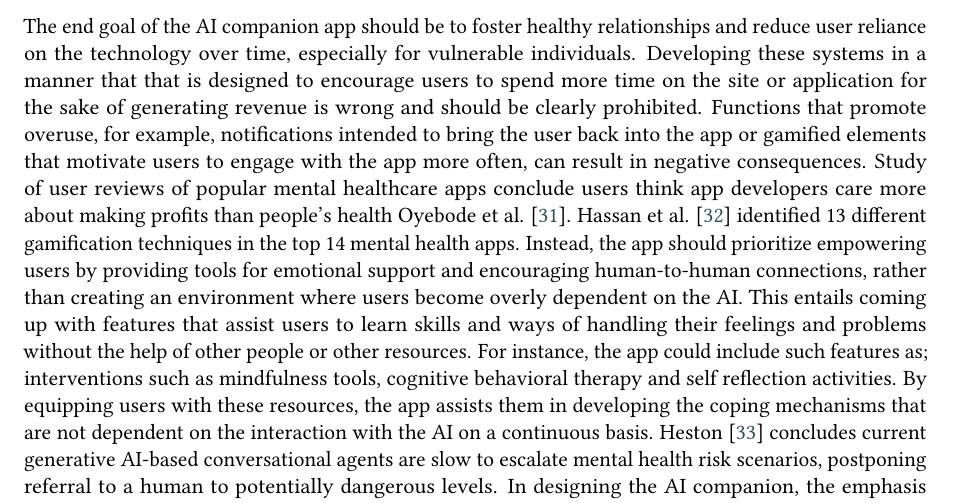
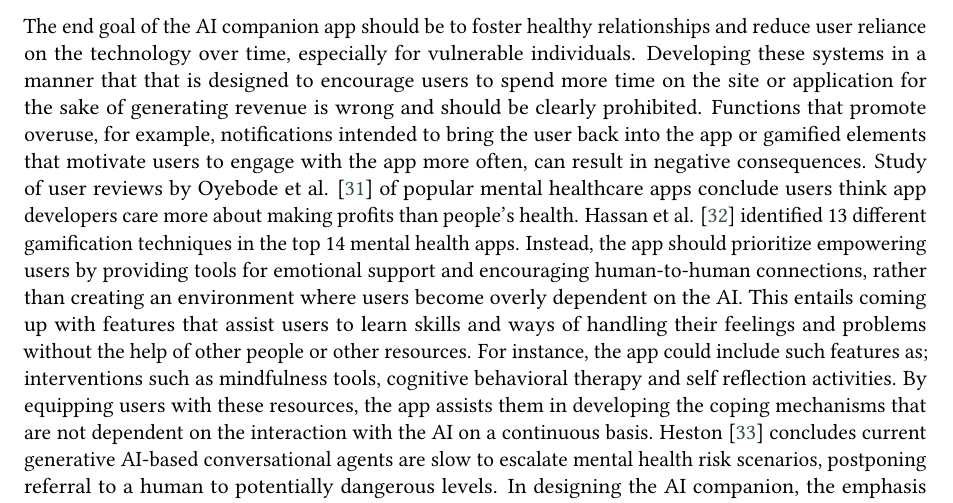
Before and after one commit to useEffects/responsible-ai-mental-health, a LaTeX document (article.tex, which reads sections/methodology.tex): part of page 5 of 8, cut so that both start at the same text. Compiled offline with pdfLaTeX; a LaTeX package or settings file that is missing is left out.

Commit message:
update methodology

```diff
--- a/sections/methodology.tex
+++ b/sections/methodology.tex
@@ -5,4 +5,4 @@ high-level architectural changes during fine-tuning to minimize MPC usage during
 \subsection{Avoiding Harmful Content}
 Implementing safeguards and guardrailing techniques \cite{biswas2023guardrails} should be imperative for the LLM applications. Given that many users of the AI companion app would be vulnerable, such as those with mental health issues, additional precautions are necessary. Protecting these models requires a combination of robust access controls to prevent unauthorized use, careful monitoring of inputs and outputs to detect malicious prompts or harmful responses \cite{ayyamperumal2024current}. The guardrail system should include different measures to guarantee the safe and ethical use of AI models, especially in critical applications. The first safeguard has to be created in a way that it will shield the private information from revelation or misuse of personal and company information. This is done by first recognizing and managing data that is considered as sensitive data like personal identifiers, health information, and proprietary organizational data at various stages of the AI lifecycle including the training phase, the development phase, the testing phase, and the deployment phase. Another important protection measure should be aimed at avoiding the creation or utilization of toxic information in the course of the interaction with the AI system. It also prevents toxic material from being fed into the models or from being output as responses, thus protecting the user from any unsuitable or hazardous material. The last one should be to protect the system from being manipulated through input prompts which are in one way or the other damaging to the system. This safeguard is important to make sure that the AI model is not compromised by instructions that try to change its behavior for malicious purposes. Combined, these guardrails form a strong and flexible safety net that is able to preserve safety, privacy and ethical integrity in different actual life situations. The level of autonomy granted to AI companions must also be carefully examined. As these systems become more advanced and capable of making independent decisions and recommendations, concerns arise about their potential to influence or manipulate human decision-making processes. Clear guidelines and safeguards must be in place to prevent AI companions from overstepping their intended roles or impeding human decision-making processes \cite{jiao2024navigating}.
 \subsection{Primary Goal: Reducing Reliance on Virtual Companions}
-The end goal of the AI companion app should be to foster healthy relationships and reduce user reliance on the technology over time, especially for vulnerable individuals.  Developing these systems in a manner that that is designed to encourage users to spend more time on the site or application for the sake of generating revenue is wrong and should be clearly prohibited. Functions that promote overuse, for example, notifications intended to bring the user back into the app or gamified elements that motivate users to engage with the app more often, can result in negative consequences. Study of user reviews of popular mental healthcare apps conclude users think app developers care more about making profits than people's health Oyebode et al. \cite{oyebode2020using}. Hassan et al. \cite{auf2021gamification} identified 13 different gamification techniques in the top 14 mental health apps. Instead, the app should prioritize empowering users by providing tools for emotional support and encouraging human-to-human connections, rather than creating an environment where users become overly dependent on the AI. This entails coming up with features that assist users to learn skills and ways of handling their feelings and problems without the help of other people or other resources. For instance, the app could include such features as; interventions such as mindfulness tools, cognitive behavioral therapy and self reflection activities. By equipping users with these resources, the app assists them in developing the coping mechanisms that are not dependent on the interaction with the AI on a continuous basis. Heston \cite{heston2023safety} concludes current generative AI-based conversational agents are slow to escalate mental health risk scenarios, postponing referral to a human to potentially dangerous levels. In designing the AI companion, the emphasis should be given the improvement of users' personal development and welfare. This includes setting targets, monitoring and rewarding. achievements. The app can provide tools that will enable the users to discover and achieve their individual goals. regardless of whether it is professional, recreational or in the sphere of interpersonal relationships. By aligning with users' bigger life purposes, the application helps them to transform and achieve personal growth and their goals.
+The end goal of the AI companion app should be to foster healthy relationships and reduce user reliance on the technology over time, especially for vulnerable individuals.  Developing these systems in a manner that that is designed to encourage users to spend more time on the site or application for the sake of generating revenue is wrong and should be clearly prohibited. Functions that promote overuse, for example, notifications intended to bring the user back into the app or gamified elements that motivate users to engage with the app more often, can result in negative consequences. Study of user reviews by Oyebode et al. \cite{oyebode2020using} of popular mental healthcare apps conclude users think app developers care more about making profits than people's health. Hassan et al. \cite{auf2021gamification} identified 13 different gamification techniques in the top 14 mental health apps. Instead, the app should prioritize empowering users by providing tools for emotional support and encouraging human-to-human connections, rather than creating an environment where users become overly dependent on the AI. This entails coming up with features that assist users to learn skills and ways of handling their feelings and problems without the help of other people or other resources. For instance, the app could include such features as; interventions such as mindfulness tools, cognitive behavioral therapy and self reflection activities. By equipping users with these resources, the app assists them in developing the coping mechanisms that are not dependent on the interaction with the AI on a continuous basis. Heston \cite{heston2023safety} concludes current generative AI-based conversational agents are slow to escalate mental health risk scenarios, postponing referral to a human to potentially dangerous levels. In designing the AI companion, the emphasis should be given the improvement of users' personal development and welfare. This includes setting targets, monitoring and rewarding. achievements. The app can provide tools that will enable the users to discover and achieve their individual goals. regardless of whether it is professional, recreational or in the sphere of interpersonal relationships. By aligning with users' bigger life purposes, the application helps them to transform and achieve personal growth and their goals.
```
